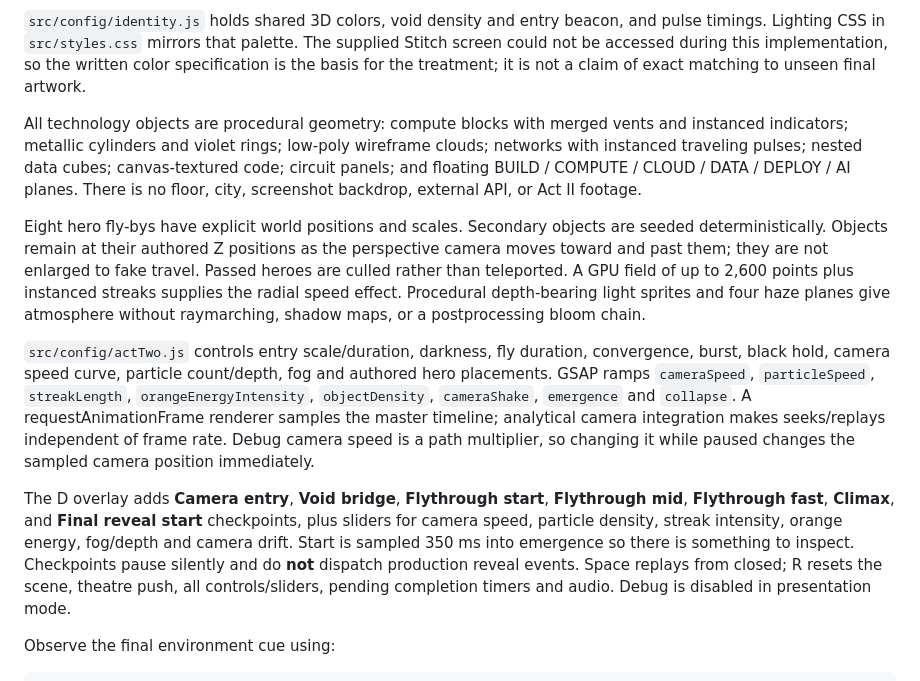
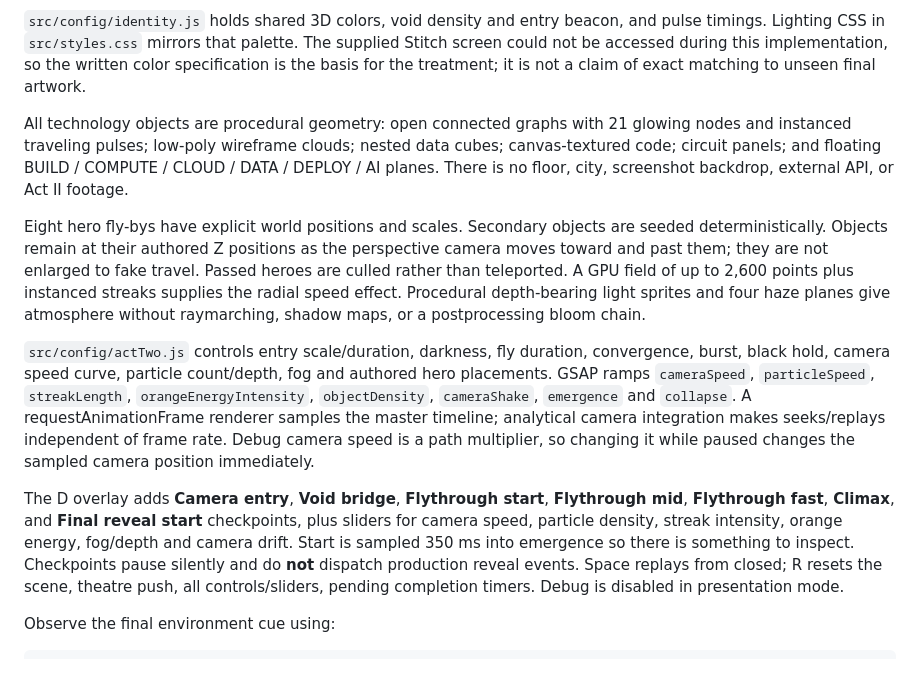
Before and after one commit to 007-Akira/Aws-inaugration-animation, a Markdown page: README.md, the part around one of its changes. Drawn GitHub-style.

```diff
--- a/README.md
+++ b/README.md
@@ -74,13 +73,13 @@ The color story is crimson/black theatre → cool-white/violet void → violet/w
 
 `src/config/identity.js` holds shared 3D colors, void density and entry beacon, and pulse timings. Lighting CSS in `src/styles.css` mirrors that palette. The supplied Stitch screen could not be accessed during this implementation, so the written color specification is the basis for the treatment; it is not a claim of exact matching to unseen final artwork.
 
-All technology objects are procedural geometry: compute blocks with merged vents and instanced indicators; metallic cylinders and violet rings; low-poly wireframe clouds; networks with instanced traveling pulses; nested data cubes; canvas-textured code; circuit panels; and floating BUILD / COMPUTE / CLOUD / DATA / DEPLOY / AI planes. There is no floor, city, screenshot backdrop, external API, or Act II footage.
+All technology objects are procedural geometry: open connected graphs with 21 glowing nodes and instanced traveling pulses; low-poly wireframe clouds; nested data cubes; canvas-textured code; circuit panels; and floating BUILD / COMPUTE / CLOUD / DATA / DEPLOY / AI planes. There is no floor, city, screenshot backdrop, external API, or Act II footage.
 
 Eight hero fly-bys have explicit world positions and scales. Secondary objects are seeded deterministically. Objects remain at their authored Z positions as the perspective camera moves toward and past them; they are not enlarged to fake travel. Passed heroes are culled rather than teleported. A GPU field of up to 2,600 points plus instanced streaks supplies the radial speed effect. Procedural depth-bearing light sprites and four haze planes give atmosphere without raymarching, shadow maps, or a postprocessing bloom chain.
 
 `src/config/actTwo.js` controls entry scale/duration, darkness, fly duration, convergence, burst, black hold, camera speed curve, particle count/depth, fog and authored hero placements. GSAP ramps `cameraSpeed`, `particleSpeed`, `streakLength`, `orangeEnergyIntensity`, `objectDensity`, `cameraShake`, `emergence` and `collapse`. A requestAnimationFrame renderer samples the master timeline; analytical camera integration makes seeks/replays independent of frame rate. Debug camera speed is a path multiplier, so changing it while paused changes the sampled camera position immediately.
 
-The D overlay adds **Camera entry**, **Void bridge**, **Flythrough start**, **Flythrough mid**, **Flythrough fast**, **Climax**, and **Final reveal start** checkpoints, plus sliders for camera speed, particle density, streak intensity, orange energy, fog/depth and camera drift. Start is sampled 350 ms into emergence so there is something to inspect. Checkpoints pause silently and do **not** dispatch production reveal events. Space replays from closed; R resets the scene, theatre push, all controls/sliders, pending completion timers and audio. Debug is disabled in presentation mode.
+The D overlay adds **Camera entry**, **Void bridge**, **Flythrough start**, **Flythrough mid**, **Flythrough fast**, **Climax**, and **Final reveal start** checkpoints, plus sliders for camera speed, particle density, streak intensity, orange energy, fog/depth and camera drift. Start is sampled 350 ms into emergence so there is something to inspect. Checkpoints pause silently and do **not** dispatch production reveal events. Space replays from closed; R resets the scene, theatre push, all controls/sliders, pending completion timers. Debug is disabled in presentation mode.
 
 Observe the final environment cue using:
 
```
Also changed, not shown: other parts of README.md (+15 -14 lines).
